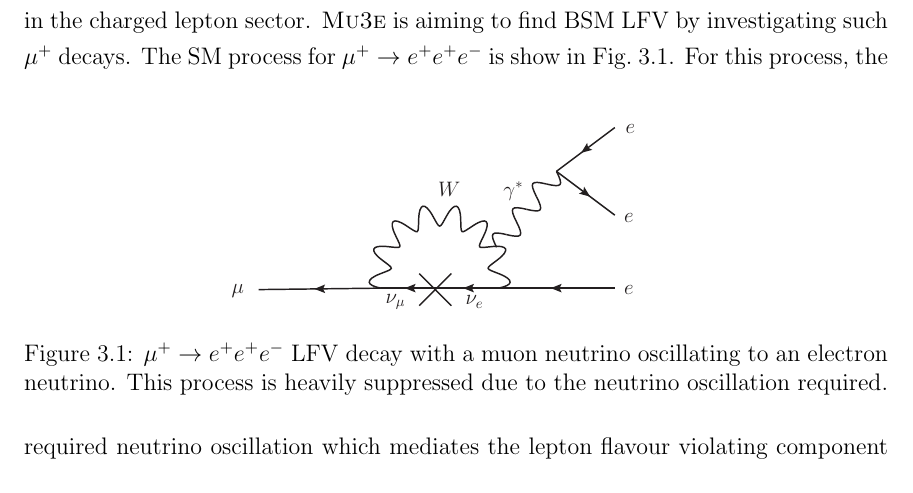
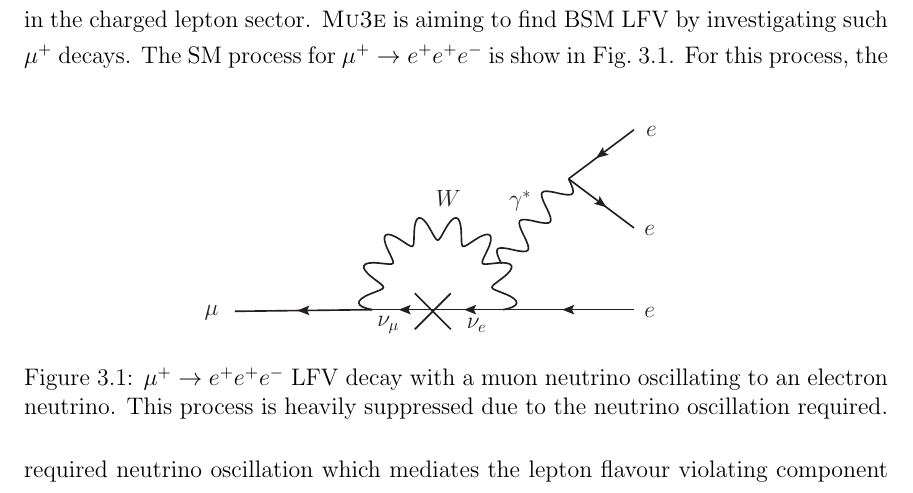
Before and after one commit to drglove/masters-thesis, a LaTeX thesis (thesis.tex, which reads chapters/3/sec_muon.tex): part of page 15 of 38, cut so that both start at the same text. Compiled offline with pdfLaTeX.

Commit message:
Fix width of Feynman diagrams to 0.6\textwidth Use this as the standard from here on

```diff
--- a/chapters/3/sec_muon.tex
+++ b/chapters/3/sec_muon.tex
@@ -9,7 +9,7 @@ Since we see LFV processes in the nuetrino sector, due to nuetrino mixing, it is
 The SM process for $\mu^+ \rightarrow e^+ e^+ e^-$ is show in Fig.\ \ref{fig:mu_eee_SM}.
 \begin{figure}[h]
     \centering
-    \includegraphics[height = 1.5in]{Figures/feynman_diagrams/mu_eee_SM.eps}
+    \includegraphics[width = 0.6\textwidth]{Figures/feynman_diagrams/mu_eee_SM.eps}
     \caption[$\mu^+ \rightarrow e^+ e^+ e^-$ lepton flavour violating decay through neutrino oscillation.]{$\mu^+ \rightarrow e^+ e^+ e^-$ LFV decay with a muon neutrino oscillating to an electron neutrino. This process is heavily suppressed due to the neutrino oscillation required.}
     \label{fig:mu_eee_SM}
 \end{figure}
```
